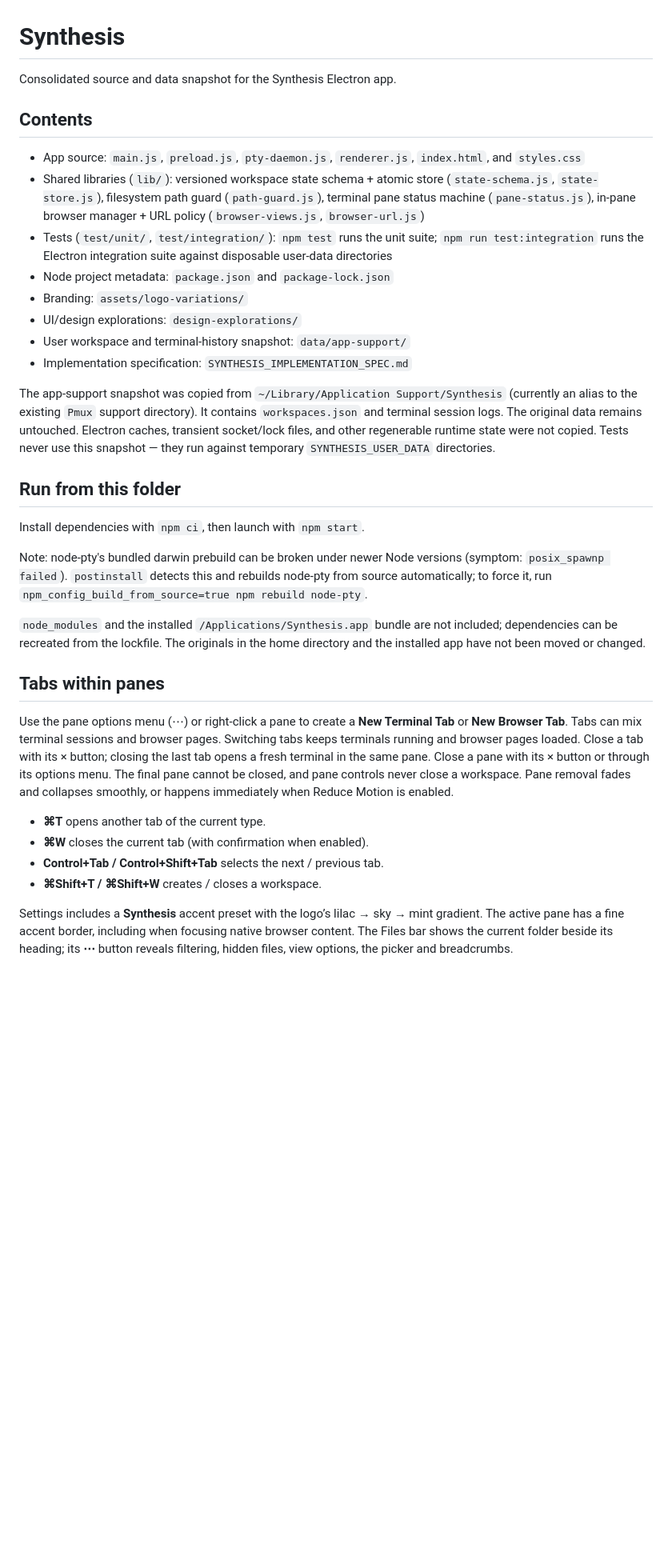
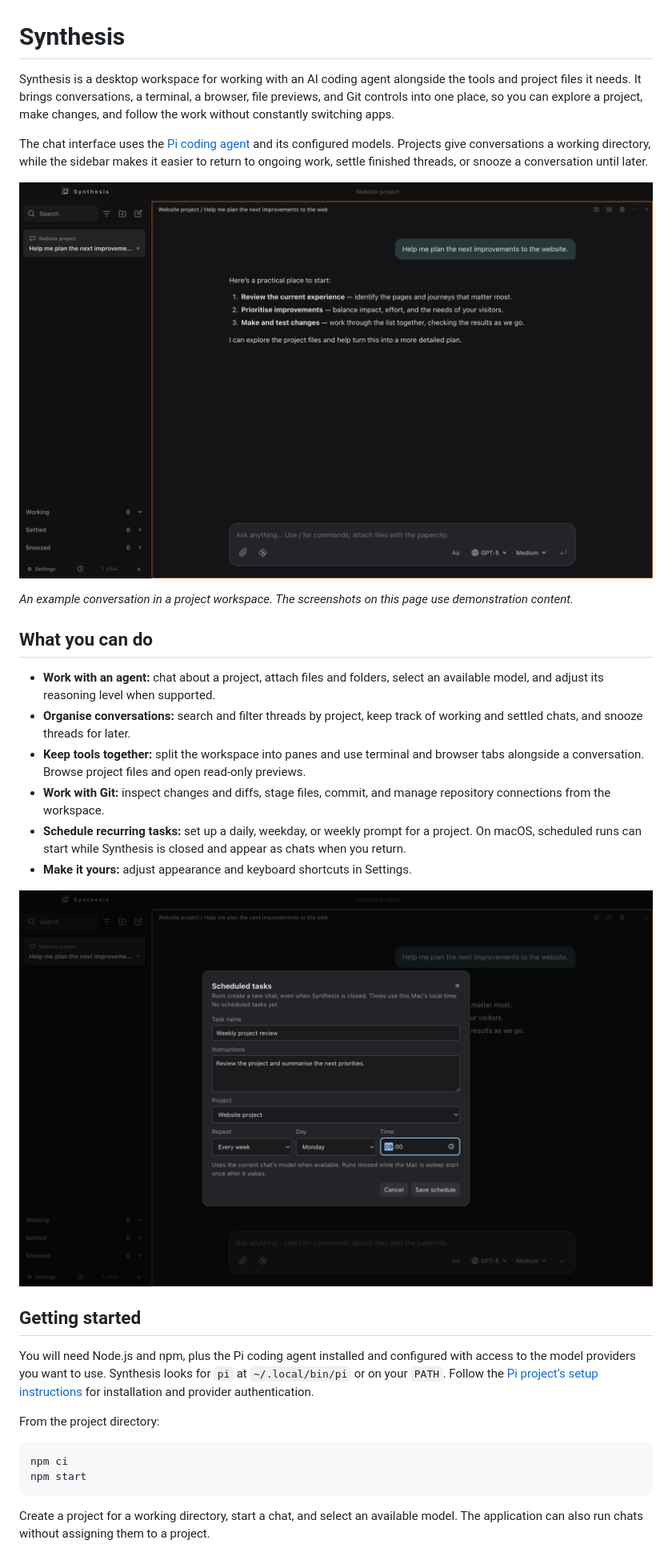
Before and after one commit to seb-ohara/synthesis, a Markdown page: README.md, the part around one of its changes. Shown at 80% size. Rendered like a GitHub page; pictures changed too: docs/screenshots/chat.png (added), docs/screenshots/scheduled-tasks.png (added); blank space fills up the shorter version.

Commit message:
Refresh README with product overview and screenshots

````diff
--- a/README.md
+++ b/README.md
@@ -1,41 +1,34 @@
 # Synthesis
 
-Consolidated source and data snapshot for the Synthesis Electron app.
+Synthesis is a desktop workspace for working with an AI coding agent alongside the tools and project files it needs. It brings conversations, a terminal, a browser, file previews, and Git controls into one place, so you can explore a project, make changes, and follow the work without constantly switching apps.
 
-## Contents
+The chat interface uses the [Pi coding agent](https://github.com/badlogic/pi-mono) and its configured models. Projects give conversations a working directory, while the sidebar makes it easier to return to ongoing work, settle finished threads, or snooze a conversation until later.
 
-- App source: `main.js`, `preload.js`, `pty-daemon.js`, `renderer.js`, `index.html`, and `styles.css`
-- Shared libraries (`lib/`): versioned workspace state schema + atomic store (`state-schema.js`, `state-store.js`), filesystem path guard (`path-guard.js`), terminal pane status machine (`pane-status.js`), in-pane browser manager + URL policy (`browser-views.js`, `browser-url.js`)
-- Tests (`test/unit/`, `test/integration/`): `npm test` runs the unit suite; `npm run test:integration` runs the Electron integration suite against disposable user-data directories
-- Node project metadata: `package.json` and `package-lock.json`
-- Branding: `assets/logo-variations/`
-- UI/design explorations: `design-explorations/`
-- User workspace and terminal-history snapshot: `data/app-support/`
-- Implementation specification: `SYNTHESIS_IMPLEMENTATION_SPEC.md`
+![Synthesis showing a project conversation and model picker](docs/screenshots/chat.png)
 
-The app-support snapshot was copied from `~/Library/Application Support/Synthesis` (currently an alias to the existing `Pmux` support directory). It contains `workspaces.json` and terminal session logs. The original data remains untouched. Electron caches, transient socket/lock files, and other regenerable runtime state were not copied. Tests never use this snapshot — they run against temporary `SYNTHESIS_USER_DATA` directories.
+*An example conversation in a project workspace. The screenshots on this page use demonstration content.*
 
-## Run from this folder
+## What you can do
 
-Install dependencies with `npm ci`, then launch with `npm start`.
+- **Work with an agent:** chat about a project, attach files and folders, select an available model, and adjust its reasoning level when supported.
+- **Organise conversations:** search and filter threads by project, keep track of working and settled chats, and snooze threads for later.
+- **Keep tools together:** split the workspace into panes and use terminal and browser tabs alongside a conversation. Browse project files and open read-only previews.
+- **Work with Git:** inspect changes and diffs, stage files, commit, and manage repository connections from the workspace.
+- **Schedule recurring tasks:** set up a daily, weekday, or weekly prompt for a project. On macOS, scheduled runs can start while Synthesis is closed and appear as chats when you return.
+- **Make it yours:** adjust appearance and keyboard shortcuts in Settings.
 
-Note: node-pty's bundled darwin prebuild can be broken under newer Node
-versions (symptom: `posix_spawnp failed`). `postinstall` detects this and
-rebuilds node-pty from source automatically; to force it, run
-`npm_config_build_from_source=true npm rebuild node-pty`.
+![Synthesis scheduled task editor showing a weekly project review](docs/screenshots/scheduled-tasks.png)
 
-`node_modules` and the installed `/Applications/Synthesis.app` bundle are not included; dependencies can be recreated from the lockfile. The originals in the home directory and the installed app have not been moved or changed.
+## Getting started
 
-## Tabs within panes
+You will need Node.js and npm, plus the Pi coding agent installed and configured with access to the model providers you want to use. Synthesis looks for `pi` at `~/.local/bin/pi` or on your `PATH`. Follow the [Pi project’s setup instructions](https://github.com/badlogic/pi-mono) for installation and provider authentication.
 
-Use the pane options menu (⋯) or right-click a pane to create a **New Terminal Tab** or **New Browser Tab**. Tabs can mix terminal sessions and browser pages. Switching tabs keeps terminals
-running and browser pages loaded. Close a tab with its × button; closing the
-last tab opens a fresh terminal in the same pane. Close a pane with its × button or through its options menu. The final pane cannot be closed, and pane controls never close a workspace. Pane removal fades and collapses smoothly, or happens immediately when Reduce Motion is enabled.
+From the project directory:
 
-- **⌘T** opens another tab of the current type.
-- **⌘W** closes the current tab (with confirmation when enabled).
-- **Control+Tab / Control+Shift+Tab** selects the next / previous tab.
-- **⌘Shift+T / ⌘Shift+W** creates / closes a workspace.
+```sh
+npm ci
+npm start
+```
 
-Settings includes a **Synthesis** accent preset with the logo’s lilac → sky → mint gradient. The active pane has a fine accent border, including when focusing native browser content. The Files bar shows the current folder beside its heading; its **⋯** button reveals filtering, hidden files, view options, the picker and breadcrumbs.
+Create a project for a working directory, start a chat, and select an available model. The application can also run chats without assigning them to a project.
 
````
Also changed, not shown: other parts of README.md (+23 -11 lines).
